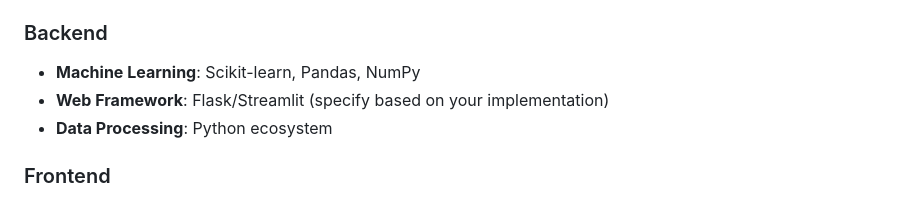
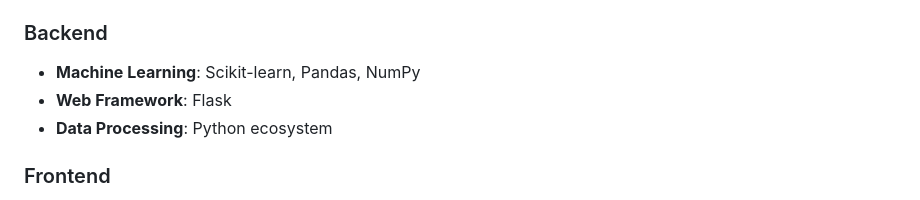
Before and after one commit to bhavbooks/mlproject, a Markdown page: README.md, the part around the change. GitHub-like rendering.

Commit message:
Specify Flask as the web framework in README

```diff
--- a/README.md
+++ b/README.md
@@ -53,7 +53,7 @@ Experience the predictor in action with our deployed version on Render. Simply i
 ### Backend
 
 - **Machine Learning**: Scikit-learn, Pandas, NumPy
-- **Web Framework**: Flask/Streamlit (specify based on your implementation)
+- **Web Framework**: Flask
 - **Data Processing**: Python ecosystem
 
 ### Frontend
```
